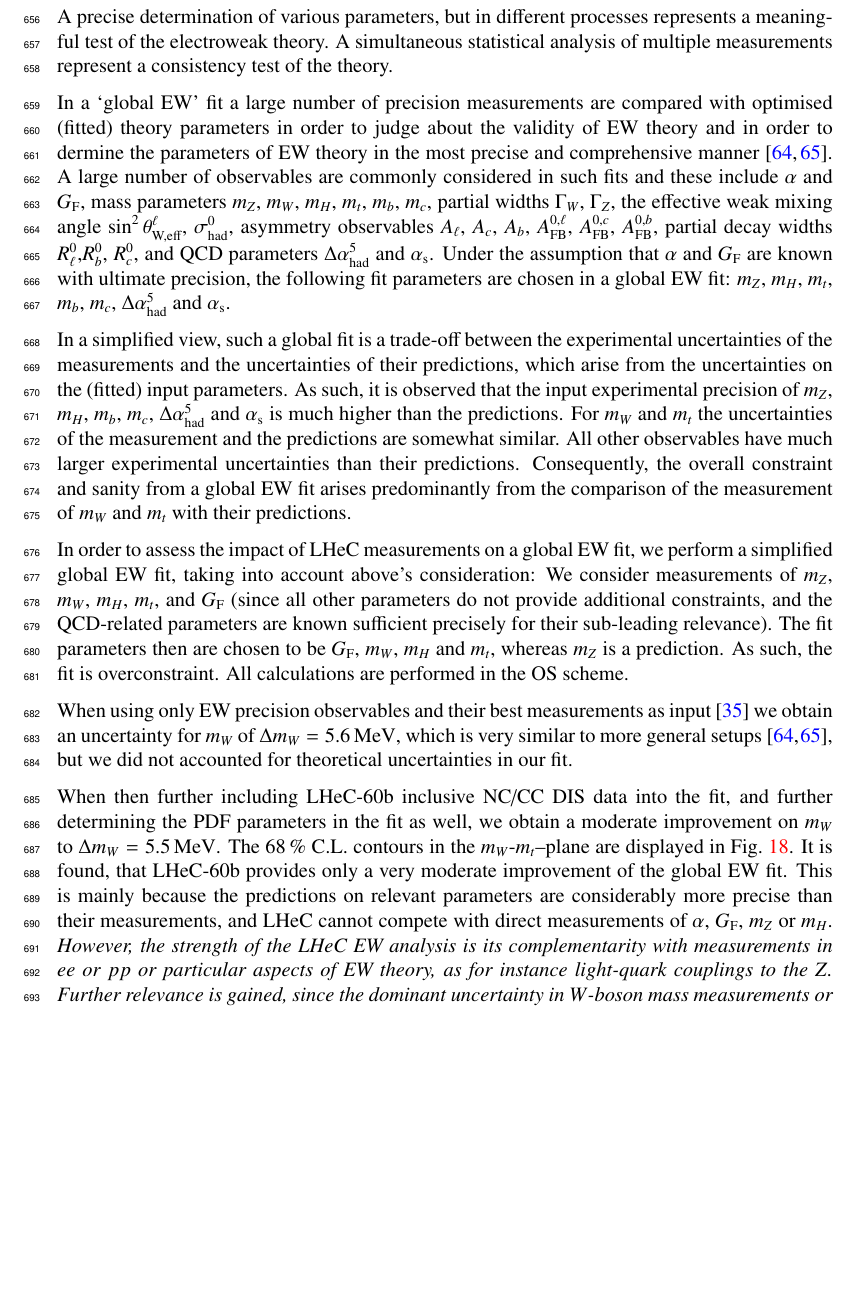
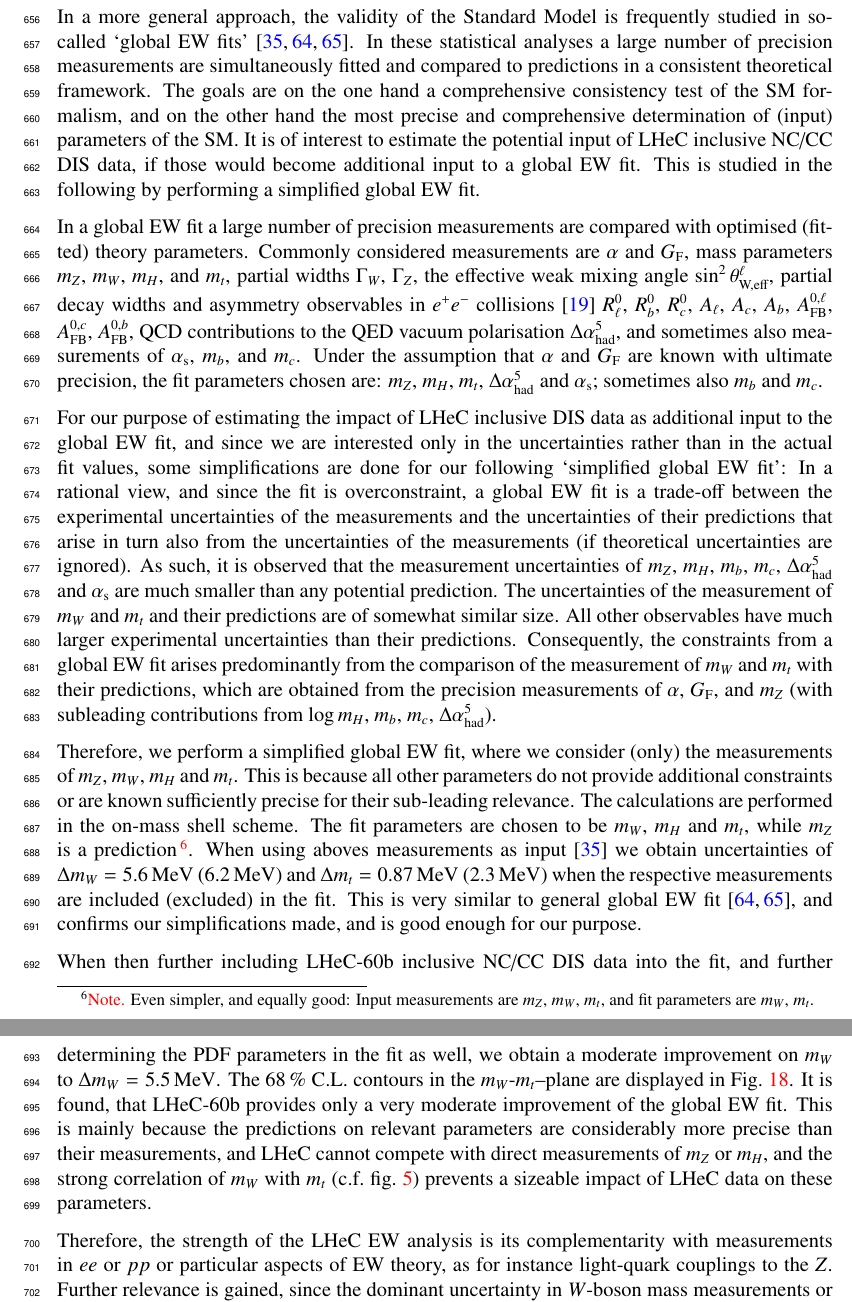
Before and after one commit to britzger/lhec-ew-paper, a LaTeX paper (paper.tex, which reads lhec_ew.tex): part of page 37 of 47 before the commit and two parts of pages 37 and 38 of 47 after it, the two joined at a grey line, cut at the place of the change, the shorter picture padded with empty space. Compiled offline with pdfLaTeX.

Commit message:
global fit

```diff
--- a/lhec_ew.tex
+++ b/lhec_ew.tex
@@ -2050,68 +2050,85 @@ simultaneous determination of NC and CC observables is reasonable}
 %   Results: global EW fits
 %--------------------------------------------------------------------
 \clearpage
-\section{A simplified global EW fit with LHeC inclusive DIS data}
+\section{A simplified global EW fit including LHeC data}
 \label{app:globalfit}
-A precise determination of various parameters, but in different
-processes represents a meaningful test of the electroweak theory.
-A simultaneous statistical analysis of multiple measurements represent
-a consistency test of the theory.
-
-In a `global EW' fit a large number of precision measurements are
-compared with optimised (fitted) theory parameters in order to judge
-about the validity of EW theory and in order to dermine the
-parameters of EW theory in the most precise and comprehensive manner~\cite{Haller:2018nnx,deBlas:2016ojx}.
-A large number of observables are commonly considered in such fits and
-these include
+In a more general approach, the validity of the Standard Model is
+frequently studied in so-called `global EW fits'~\cite{Haller:2018nnx,deBlas:2016ojx,PDG19}.
+In these statistical analyses a large number of precision
+measurements are simultaneously fitted and compared to predictions in
+a consistent theoretical framework.
+The goals are on the one hand a comprehensive consistency test
+of the SM formalism, and on the other hand the most precise and
+comprehensive determination of (input) parameters of the SM.
+%
+It is of interest to estimate the potential input of LHeC inclusive
+NC/CC DIS data, if those would become additional input to a global EW
+fit.
+This is studied in the following by performing a simplified global EW fit.
+
+%In a global EW fit a large number of precision measurements are
+%compared with optimised (fitted) theory parameters in order to judge
+%about the validity of EW theory and in order to dermine the
+%parameters of EW theory in the most precise and comprehensive manner~\cite{Haller:2018nnx,deBlas:2016ojx}.
+
+In a global EW fit a large number of precision measurements are
+compared with optimised (fitted) theory parameters.
+Commonly considered measurements are
 $\alpha$ and \gf,
-mass parameters \mz, \mw, \mH, \mt, $m_b$, $m_c$,
+mass parameters \mz, \mw, \mH, and \mt,
 partial widths $\Gamma_W$, $\Gamma_Z$,
 the effective weak mixing angle
-$\sin^2\theta_\textrm {W,eff}^\ell$,  $\sigma^0_\textrm{had}$,
-asymmetry observables
+$\sin^2\theta_\textrm {W,eff}^\ell$, %  $\sigma^0_\textrm{had}$,
+partial decay widths and asymmetry observables in $e^+e^-$ collisions~\cite{ALEPH:2005ab}
+$R_\ell^0$, $R_b^0$, $R_c^0$,
 $A_\ell$, $A_c$, $A_b$,
 $A_\textrm{FB}^{0,\ell}$, $A_\textrm{FB}^{0,c}$, $A_\textrm{FB}^{0,b}$,
-partial decay widths
-$R_\ell^0$,$R_b^0$, $R_c^0$,
-and QCD parameters $\Delta\alpha_\textrm{had}^5$ and
-$\alpha_\textrm{s}$.
+QCD contributions to the QED vacuum polarisation
+$\Delta\alpha_\textrm{had}^5$, and sometimes also measurements of
+ $\alpha_\textrm{s}$,  $m_b$, and $m_c$.
 Under the assumption that $\alpha$ and \gf\ are known with ultimate
-precision, the following fit parameters are chosen in a global EW fit:
-\mZ, \mH, \mt, $m_b$, $m_c$, $\Delta\alpha_\textrm{had}^5$ and
-$\alpha_\textrm{s}$.
-
-In a simplified view, such a global fit is a trade-off between the
+precision, the fit parameters chosen are:
+\mZ, \mH, \mt, $\Delta\alpha_\textrm{had}^5$ and
+$\alpha_\textrm{s}$; sometimes also $m_b$ and $m_c$.
+
+For our purpose of estimating the impact of LHeC inclusive DIS
+data as additional input to the global EW fit, and since we are
+interested only in the uncertainties rather than
+in the actual fit values, some simplifications are done for our following
+`simplified global EW fit':
+In a rational view, and since the fit is overconstraint, a global EW fit is a trade-off between the
 experimental uncertainties of the measurements and the uncertainties
-of their predictions, which arise from the uncertainties on the
-(fitted) input parameters.
-As such, it is observed that the input experimental precision of \mz,
+of their predictions that arise in turn also from the uncertainties of
+the measurements (if theoretical uncertainties are ignored).
+As such, it is observed that the measurement uncertainties of \mz,
 \mH, $m_b$,
-$m_c$, $\Delta\alpha_\textrm{had}^5$ and $\alpha_\textrm{s}$ is much
-higher than the predictions.
-For \mW\ and\ \mt\ the uncertainties of the measurement and the
-predictions are somewhat similar. All other observables have much
+$m_c$, $\Delta\alpha_\textrm{had}^5$ and $\alpha_\textrm{s}$ are much
+smaller than any potential prediction.
+The uncertainties of the measurement of \mW\ and \mt\ and their
+predictions are of somewhat similar size. All other observables have much
 larger experimental uncertainties than their predictions.
-Consequently, the overall constraint and sanity from a global EW fit
+Consequently, the constraints from a global EW fit
 arises predominantly from the comparison of the measurement of \mW\ and
-\mt\ with their predictions.
-
-
-In order to assess the impact of LHeC measurements on a global EW fit,
-we perform a simplified global EW fit, taking into account above's consideration:
-We consider measurements of \mZ, \mW, \mH, \mt, and \gf\ (since all
-other parameters do not provide additional constraints, and the
-QCD-related parameters are known sufficient precisely for their
-sub-leading relevance).
-The fit parameters then are chosen to be
-\gf, \mW, \mH\ and \mt, whereas \mz\ is a prediction.
-As such, the fit is overconstraint.
-All calculations are performed in the OS scheme.
-
-When using only EW precision observables and their best measurements
-as input~\cite{PDG19} we obtain an uncertainty for \mW\ of
-$\Delta\mw=5.6\,\MeV$, which is very similar to more general
-setups~\cite{Haller:2018nnx,deBlas:2016ojx}, but we did not accounted
-for theoretical uncertainties in our fit.
+\mt\ with their predictions, which are obtained from the precision
+measurements of $\alpha$, \gf, and \mz\ (with subleading contributions
+from $\log\mH$, $m_b$, $m_c$, $\Delta\alpha_\textrm{had}^5$).
+
+Therefore, we perform a simplified global EW fit, where we consider
+(only) the measurements of \mZ, \mW, \mH\ and \mt. This is because all
+other parameters do not provide additional constraints or are known
+sufficiently precise for their sub-leading relevance.
+The calculations are performed in the on-mass shell scheme.
+The fit parameters are chosen to be
+\mW, \mH\ and \mt, while \mz\ is a
+prediction\,\footnote{{\color{red}Note.} Even simpler, and equally
+  good: Input measurements are \mZ, \mW, \mt, and fit parameters are \mW, \mt. }.
+When using aboves measurements as input~\cite{PDG19} we obtain uncertainties of
+$\Delta\mw=5.6\,\MeV$ (6.2\,\MeV) and $\Delta\mt=0.87\,\MeV$
+(2.3\,\MeV) when the respective measurements are included (excluded)
+in the fit.
+This is very similar to general global EW
+fit~\cite{Haller:2018nnx,deBlas:2016ojx}, and confirms our
+simplifications made, and is good enough for our purpose.
 
 \begin{figure}
     \centering
@@ -2135,8 +2152,11 @@ Fig.~\ref{fig:globfit}. It is found, that LHeC-60b provides only a
 very moderate improvement of the global EW fit.
 This is mainly because the predictions on relevant parameters are
 considerably more precise than their measurements, and LHeC cannot
-compete with direct measurements of $\alpha$, \gf, \mz\ or \mH.
-\emph{However, the strength of the LHeC EW analysis is its
+compete with direct measurements of \mz\ or \mH, and the strong
+correlation of \mW\ with \mt\ (c.f.\ fig.~\ref{fig:mWmt}) prevents a
+sizeable impact of LHeC data on these parameters.
+
+Therefore, the strength of the LHeC EW analysis is its
   complementarity with measurements in $ee$ or $pp$ or particular
   aspects of EW theory, as for instance light-quark couplings to the
   $Z$.
```
Also changed, not shown: lhec_ew.bib (+62 -0 lines), lhec_ew.tex (9 more changed lines).
